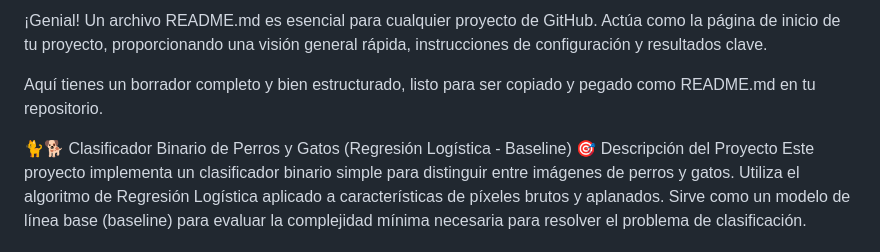
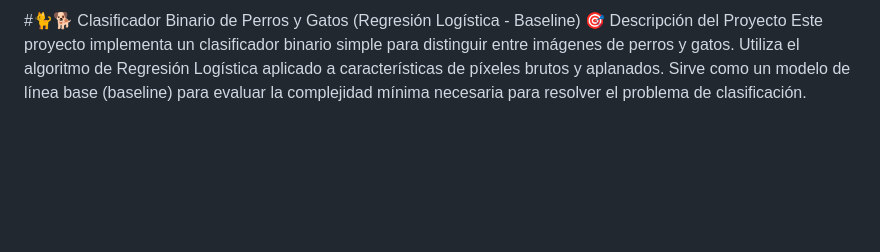
Before and after one commit to YasserJxxxx/Specter_IA_Cat_Dog, a Markdown page: README.md, the part around the change. Rendered like a GitHub page; blank space fills up the shorter version.

```diff
--- a/README.md
+++ b/README.md
@@ -1,8 +1,4 @@
-¡Genial! Un archivo README.md es esencial para cualquier proyecto de GitHub. Actúa como la página de inicio de tu proyecto, proporcionando una visión general rápida, instrucciones de configuración y resultados clave.
-
-Aquí tienes un borrador completo y bien estructurado, listo para ser copiado y pegado como README.md en tu repositorio.
-
-🐈🐕 Clasificador Binario de Perros y Gatos (Regresión Logística - Baseline)
+#🐈🐕 Clasificador Binario de Perros y Gatos (Regresión Logística - Baseline)
 🎯 Descripción del Proyecto
 Este proyecto implementa un clasificador binario simple para distinguir entre imágenes de perros y gatos. Utiliza el algoritmo de Regresión Logística aplicado a características de píxeles brutos y aplanados. Sirve como un modelo de línea base (baseline) para evaluar la complejidad mínima necesaria para resolver el problema de clasificación.
 
```
